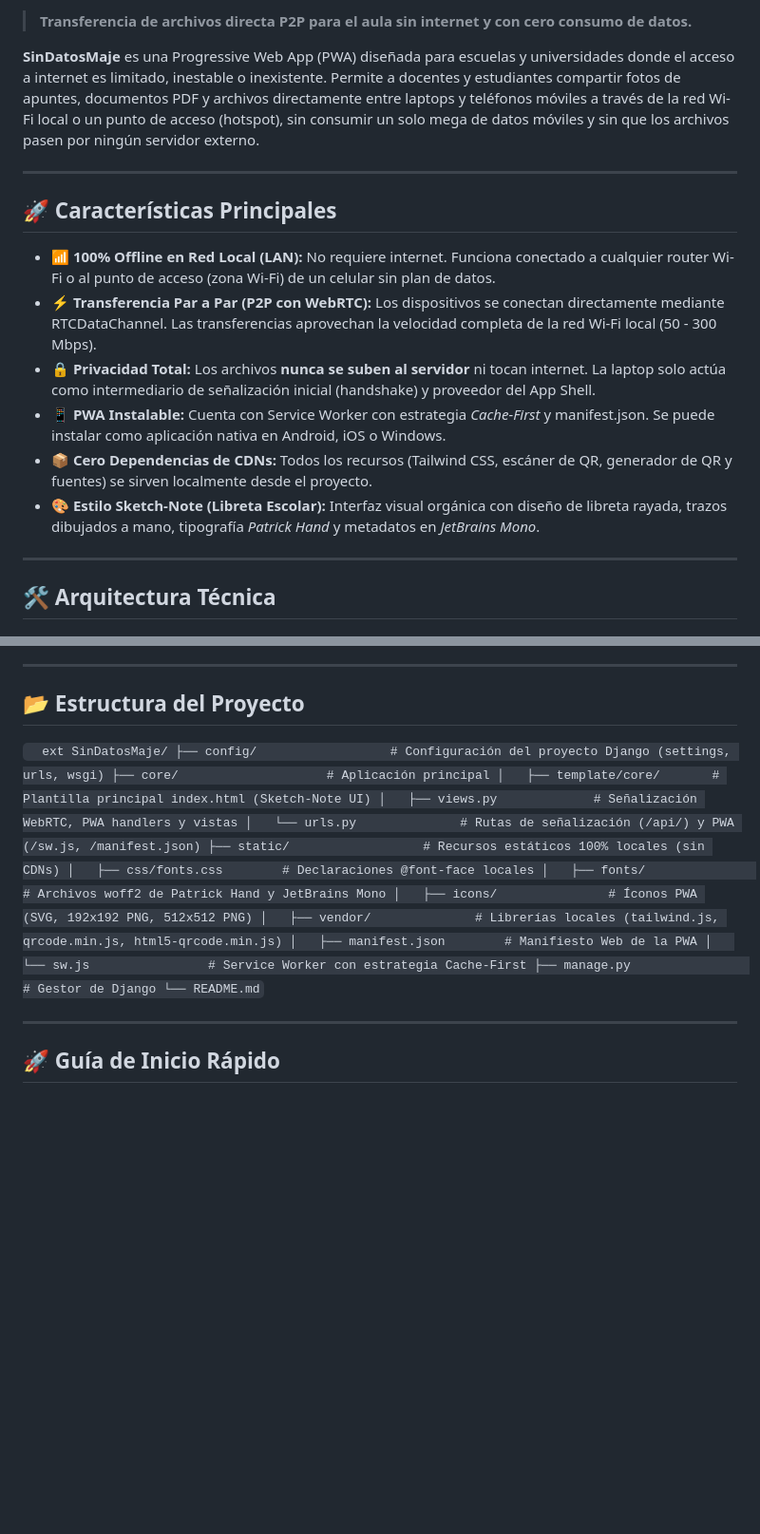
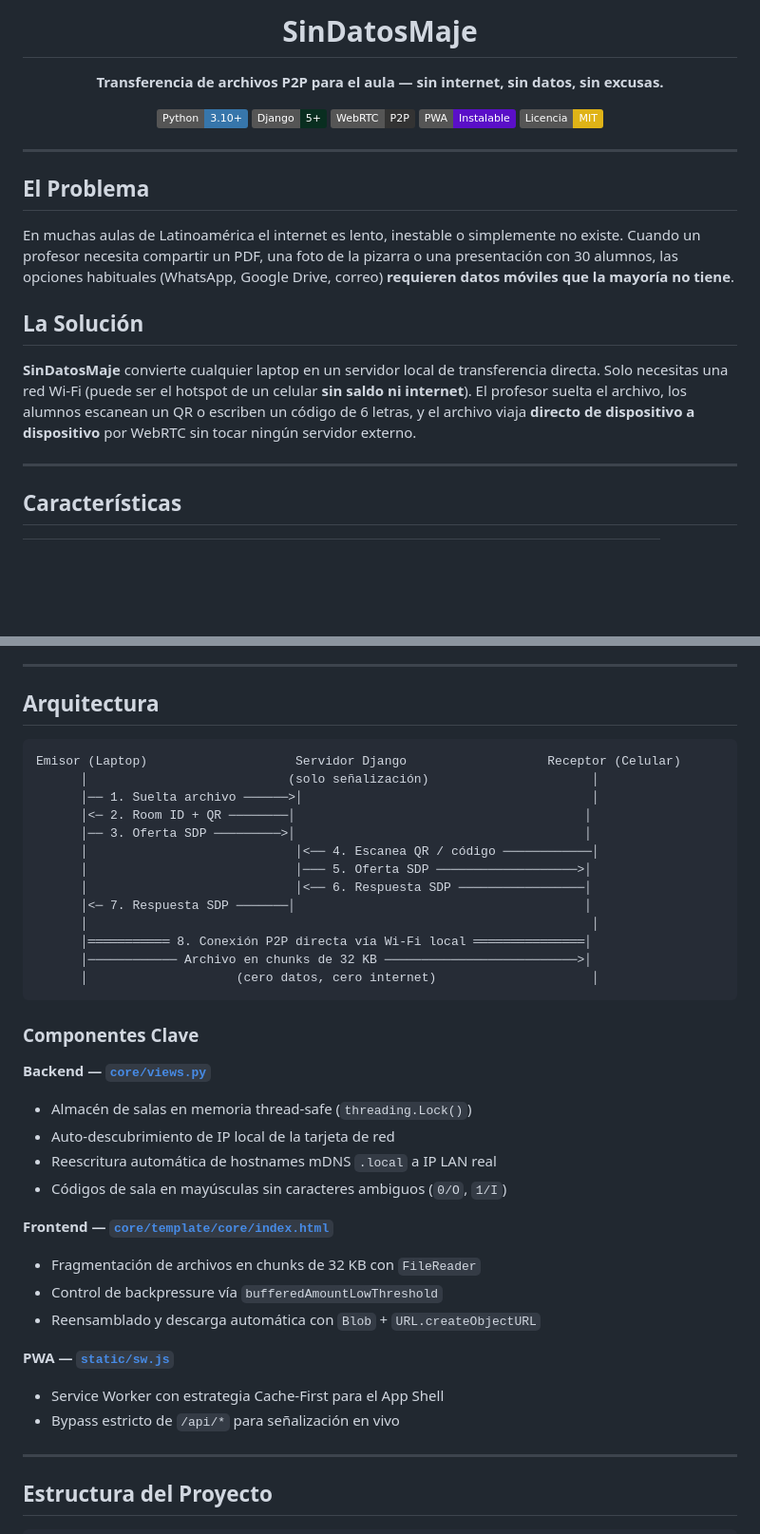
Before and after one commit to freddyguevara085-stack/SinDatosMaje, a Markdown page: README.md, 2 parts joined by grey strips. Shown at 95% size. Rendered like a GitHub page; badges without logos; blank space fills up the shorter version.

````diff
--- a/README.md
+++ b/README.md
@@ -2,20 +2,27 @@
 
-> **Transferencia de archivos directa P2P para el aula sin internet y con cero consumo de datos.**
+# SinDatosMaje
 
-**SinDatosMaje** es una Progressive Web App (PWA) diseñada para escuelas y universidades donde el acceso a internet es limitado, inestable o inexistente. Permite a docentes y estudiantes compartir fotos de apuntes, documentos PDF y archivos directamente entre laptops y teléfonos móviles a través de la red Wi-Fi local o un punto de acceso (hotspot), sin consumir un solo mega de datos móviles y sin que los archivos pasen por ningún servidor externo.
+**Transferencia de archivos P2P para el aula — sin internet, sin datos, sin excusas.**
+
+[![Python](https://img.shields.io/badge/Python-3.10%2B-3776AB?logo=python&logoColor=white)](https://python.org)
+[![Django](https://img.shields.io/badge/Django-5%2B-092E20?logo=django&logoColor=white)](https://djangoproject.com)
+[![WebRTC](https://img.shields.io/badge/WebRTC-P2P-333333?logo=webrtc&logoColor=white)](https://webrtc.org)
+[![PWA](https://img.shields.io/badge/PWA-Instalable-5A0FC8?logo=pwa&logoColor=white)](#instalación-como-app)
+[![License: MIT](https://img.shields.io/badge/Licencia-MIT-yellow.svg)](LICENSE)
+
+</div>
 
 ---
 
-## 🚀 Características Principales
+## El Problema
 
-* 📶 **100% Offline en Red Local (LAN):** No requiere internet. Funciona conectado a cualquier router Wi-Fi o al punto de acceso (zona Wi-Fi) de un celular sin plan de datos.
-* ⚡ **Transferencia Par a Par (P2P con WebRTC):** Los dispositivos se conectan directamente mediante RTCDataChannel. Las transferencias aprovechan la velocidad completa de la red Wi-Fi local (50 - 300 Mbps).
-* 🔒 **Privacidad Total:** Los archivos **nunca se suben al servidor** ni tocan internet. La laptop solo actúa como intermediario de señalización inicial (handshake) y proveedor del App Shell.
-* 📱 **PWA Instalable:** Cuenta con Service Worker con estrategia *Cache-First* y manifest.json. Se puede instalar como aplicación nativa en Android, iOS o Windows.
-* 📦 **Cero Dependencias de CDNs:** Todos los recursos (Tailwind CSS, escáner de QR, generador de QR y fuentes) se sirven localmente desde el proyecto.
-* 🎨 **Estilo Sketch-Note (Libreta Escolar):** Interfaz visual orgánica con diseño de libreta rayada, trazos dibujados a mano, tipografía *Patrick Hand* y metadatos en *JetBrains Mono*.
+En muchas aulas de Latinoamérica el internet es lento, inestable o simplemente no existe. Cuando un profesor necesita compartir un PDF, una foto de la pizarra o una presentación con 30 alumnos, las opciones habituales (WhatsApp, Google Drive, correo) **requieren datos móviles que la mayoría no tiene**.
+
+## La Solución
+
+**SinDatosMaje** convierte cualquier laptop en un servidor local de transferencia directa. Solo necesitas una red Wi-Fi (puede ser el hotspot de un celular **sin saldo ni internet**). El profesor suelta el archivo, los alumnos escanean un QR o escriben un código de 6 letras, y el archivo viaja **directo de dispositivo a dispositivo** por WebRTC sin tocar ningún servidor externo.
 
 ---
 
-## 🛠️ Arquitectura Técnica
+## Características
 
@@ -54,27 +37,42 @@
 
 ---
 
-## 📂 Estructura del Proyecto
+## Arquitectura
 
-`	ext
-SinDatosMaje/
-├── config/                  # Configuración del proyecto Django (settings, urls, wsgi)
-├── core/                    # Aplicación principal
-│   ├── template/core/       # Plantilla principal index.html (Sketch-Note UI)
-│   ├── views.py             # Señalización WebRTC, PWA handlers y vistas
-│   └── urls.py              # Rutas de señalización (/api/) y PWA (/sw.js, /manifest.json)
-├── static/                  # Recursos estáticos 100% locales (sin CDNs)
-│   ├── css/fonts.css        # Declaraciones @font-face locales
-│   ├── fonts/               # Archivos woff2 de Patrick Hand y JetBrains Mono
-│   ├── icons/               # Íconos PWA (SVG, 192x192 PNG, 512x512 PNG)
-│   ├── vendor/              # Librerías locales (tailwind.js, qrcode.min.js, html5-qrcode.min.js)
-│   ├── manifest.json        # Manifiesto Web de la PWA
-│   └── sw.js                # Service Worker con estrategia Cache-First
-├── manage.py                # Gestor de Django
-└── README.md
-`
+```
+Emisor (Laptop)                    Servidor Django                   Receptor (Celular)
+      │                           (solo señalización)                      │
+      │── 1. Suelta archivo ──────>│                                       │
+      │<─ 2. Room ID + QR ────────│                                       │
+      │── 3. Oferta SDP ─────────>│                                       │
+      │                            │<── 4. Escanea QR / código ────────────│
+      │                            │─── 5. Oferta SDP ───────────────────>│
+      │                            │<── 6. Respuesta SDP ─────────────────│
+      │<─ 7. Respuesta SDP ───────│                                       │
+      │                                                                    │
+      │═══════════ 8. Conexión P2P directa vía Wi-Fi local ═══════════════│
+      │──────────── Archivo en chunks de 32 KB ──────────────────────────>│
+      │                    (cero datos, cero internet)                     │
+```
+
+### Componentes Clave
+
+**Backend — [`core/views.py`](core/views.py)**
+- Almacén de salas en memoria thread-safe (`threading.Lock()`)
+- Auto-descubrimiento de IP local de la tarjeta de red
+- Reescritura automática de hostnames mDNS `.local` a IP LAN real
+- Códigos de sala en mayúsculas sin caracteres ambiguos (`0/O`, `1/I`)
+
+**Frontend — [`core/template/core/index.html`](core/template/core/index.html)**
+- Fragmentación de archivos en chunks de 32 KB con `FileReader`
+- Control de backpressure vía `bufferedAmountLowThreshold`
+- Reensamblado y descarga automática con `Blob` + `URL.createObjectURL`
+
+**PWA — [`static/sw.js`](static/sw.js)**
+- Service Worker con estrategia Cache-First para el App Shell
+- Bypass estricto de `/api/*` para señalización en vivo
 
 ---
 
-## 🚀 Guía de Inicio Rápido
+## Estructura del Proyecto
 
````
Also changed, not shown: other parts of README.md (+110 -72 lines).
